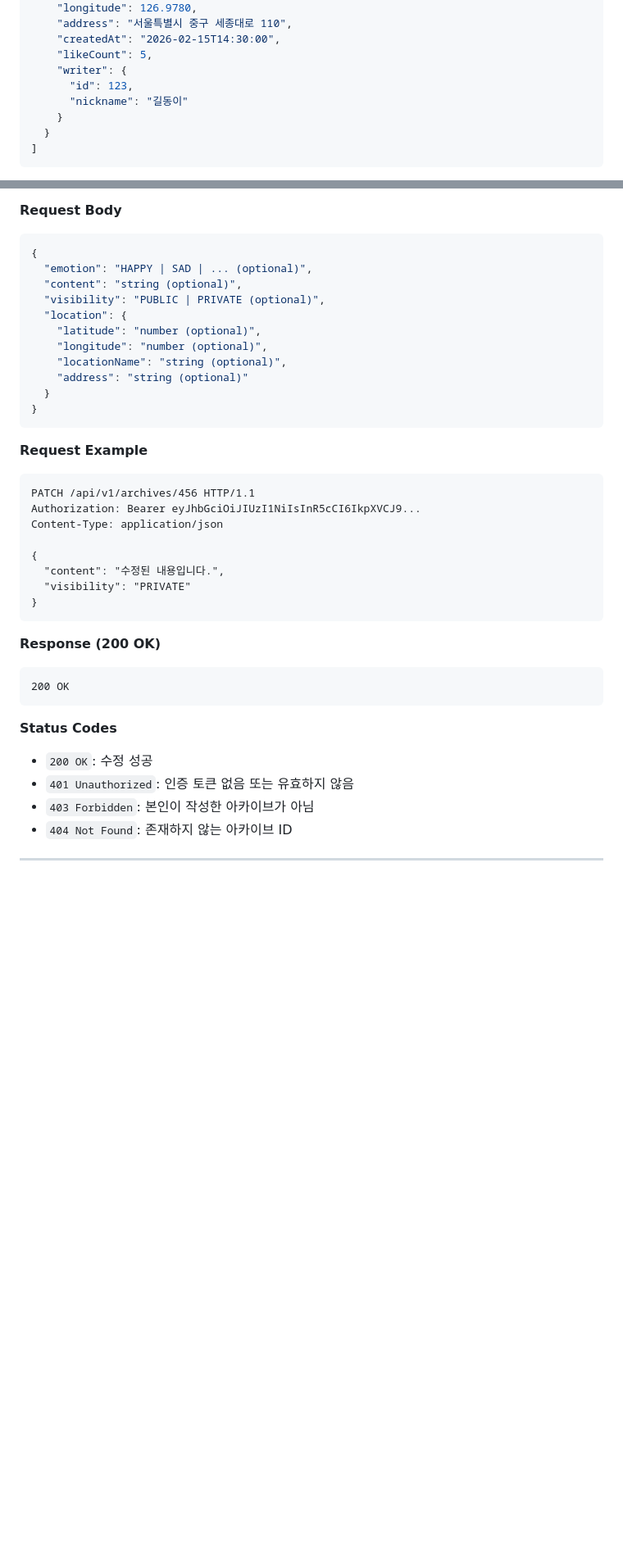
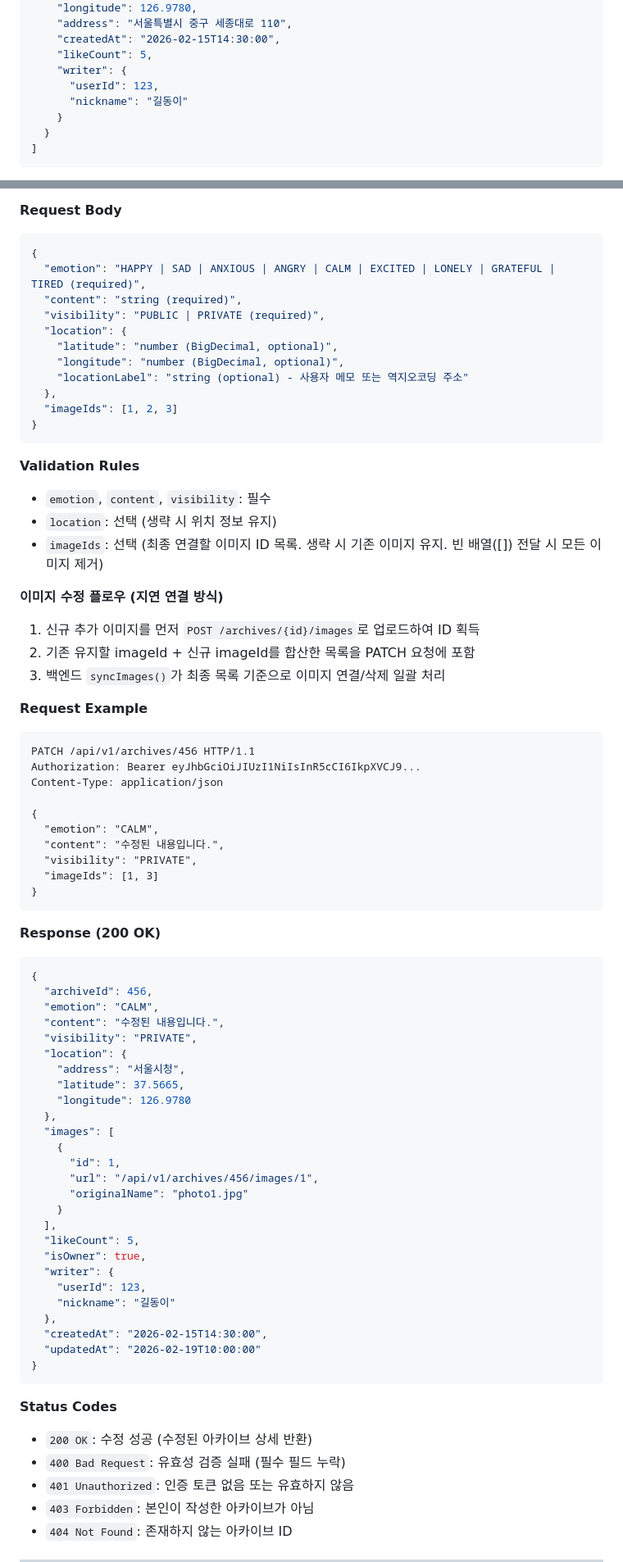
Before and after one commit to JIWON27/feel-archive, a Markdown page: docs/API.md, 2 parts joined by grey strips. Shown at 82% size. Rendered like a GitHub page; blank space fills up the shorter version.

````diff
--- a/docs/API.md
+++ b/docs/API.md
@@ -521,7 +509,7 @@ Authorization: Bearer eyJhbGciOiJIUzI1NiIsInR5cCI6IkpXVCJ9...
     "createdAt": "2026-02-15T14:30:00",
     "likeCount": 5,
     "writer": {
-      "id": 123,
+      "userId": 123,
       "nickname": "길동이"
     }
   }
@@ -633,17 +621,27 @@ PATCH /api/v1/archives/{id}
 **Request Body**
 ```json
 {
-  "emotion": "HAPPY | SAD | ... (optional)",
-  "content": "string (optional)",
-  "visibility": "PUBLIC | PRIVATE (optional)",
+  "emotion": "HAPPY | SAD | ANXIOUS | ANGRY | CALM | EXCITED | LONELY | GRATEFUL | TIRED (required)",
+  "content": "string (required)",
+  "visibility": "PUBLIC | PRIVATE (required)",
   "location": {
-    "latitude": "number (optional)",
-    "longitude": "number (optional)",
-    "locationName": "string (optional)",
-    "address": "string (optional)"
-  }
-}
-```
+    "latitude": "number (BigDecimal, optional)",
+    "longitude": "number (BigDecimal, optional)",
+    "locationLabel": "string (optional) - 사용자 메모 또는 역지오코딩 주소"
+  },
+  "imageIds": [1, 2, 3]
+}
+```
+
+**Validation Rules**
+- `emotion`, `content`, `visibility`: 필수
+- `location`: 선택 (생략 시 위치 정보 유지)
+- `imageIds`: 선택 (최종 연결할 이미지 ID 목록. 생략 시 기존 이미지 유지. 빈 배열([]) 전달 시 모든 이미지 제거)
+
+**이미지 수정 플로우 (지연 연결 방식)**
+1. 신규 추가 이미지를 먼저 `POST /archives/{id}/images`로 업로드하여 ID 획득
+2. 기존 유지할 imageId + 신규 imageId를 합산한 목록을 PATCH 요청에 포함
+3. 백엔드 `syncImages()`가 최종 목록 기준으로 이미지 연결/삭제 일괄 처리
 
 **Request Example**
 ```http
@@ -652,18 +650,46 @@ Authorization: Bearer eyJhbGciOiJIUzI1NiIsInR5cCI6IkpXVCJ9...
 Content-Type: application/json
 
 {
+  "emotion": "CALM",
   "content": "수정된 내용입니다.",
-  "visibility": "PRIVATE"
-}
-```
-
-**Response (200 OK)**
-```http
-200 OK
-```
-
-**Status Codes**
-- `200 OK`: 수정 성공
+  "visibility": "PRIVATE",
+  "imageIds": [1, 3]
+}
+```
+
+**Response (200 OK)**
+```json
+{
+  "archiveId": 456,
+  "emotion": "CALM",
+  "content": "수정된 내용입니다.",
+  "visibility": "PRIVATE",
+  "location": {
+    "address": "서울시청",
+    "latitude": 37.5665,
+    "longitude": 126.9780
+  },
+  "images": [
+    {
+      "id": 1,
+      "url": "/api/v1/archives/456/images/1",
+      "originalName": "photo1.jpg"
+    }
+  ],
+  "likeCount": 5,
+  "isOwner": true,
+  "writer": {
+    "userId": 123,
+    "nickname": "길동이"
+  },
+  "createdAt": "2026-02-15T14:30:00",
+  "updatedAt": "2026-02-19T10:00:00"
+}
+```
+
+**Status Codes**
+- `200 OK`: 수정 성공 (수정된 아카이브 상세 반환)
+- `400 Bad Request`: 유효성 검증 실패 (필수 필드 누락)
 - `401 Unauthorized`: 인증 토큰 없음 또는 유효하지 않음
 - `403 Forbidden`: 본인이 작성한 아카이브가 아님
 - `404 Not Found`: 존재하지 않는 아카이브 ID
````
Also changed, not shown: other parts of docs/API.md (+106 -101 lines), docs/SPEC.md (+7 -4 lines).
